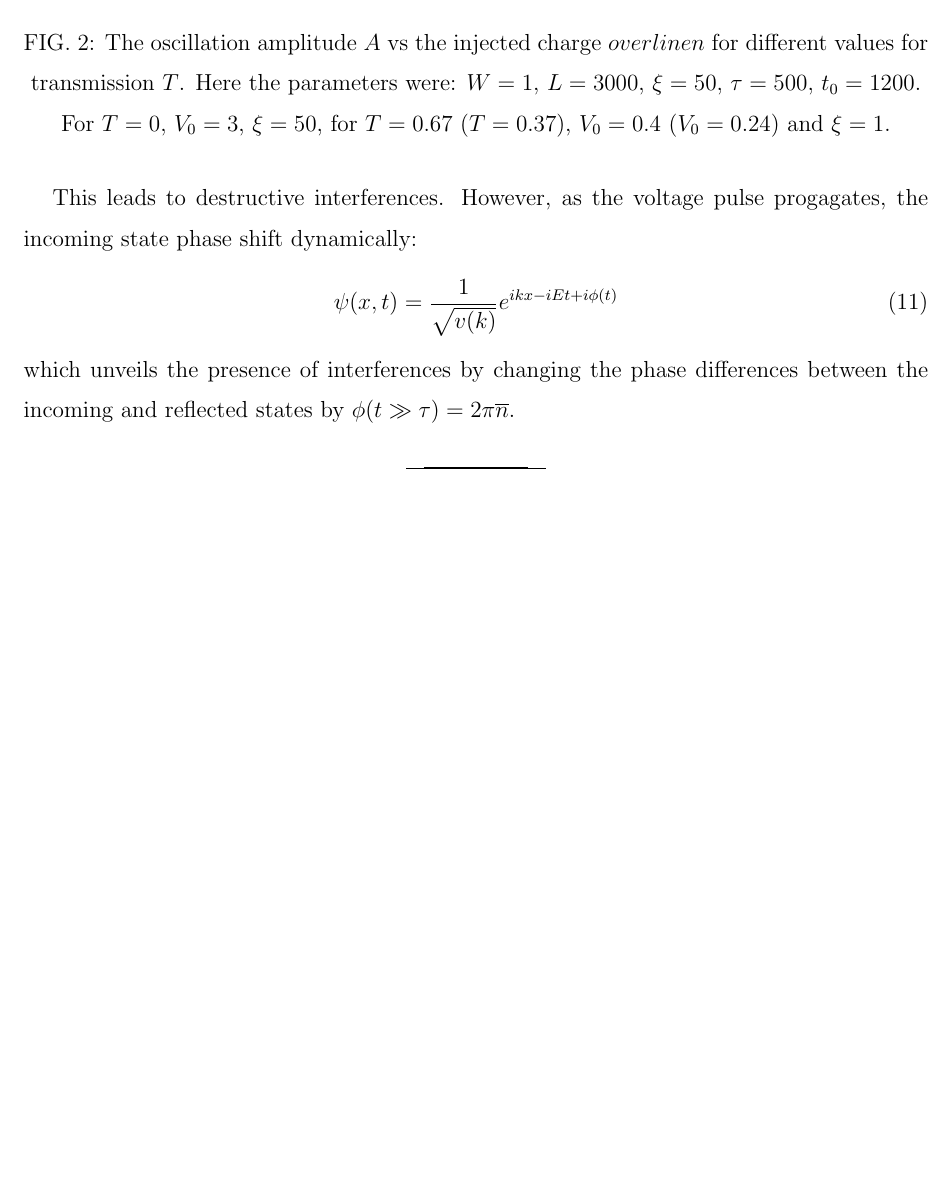
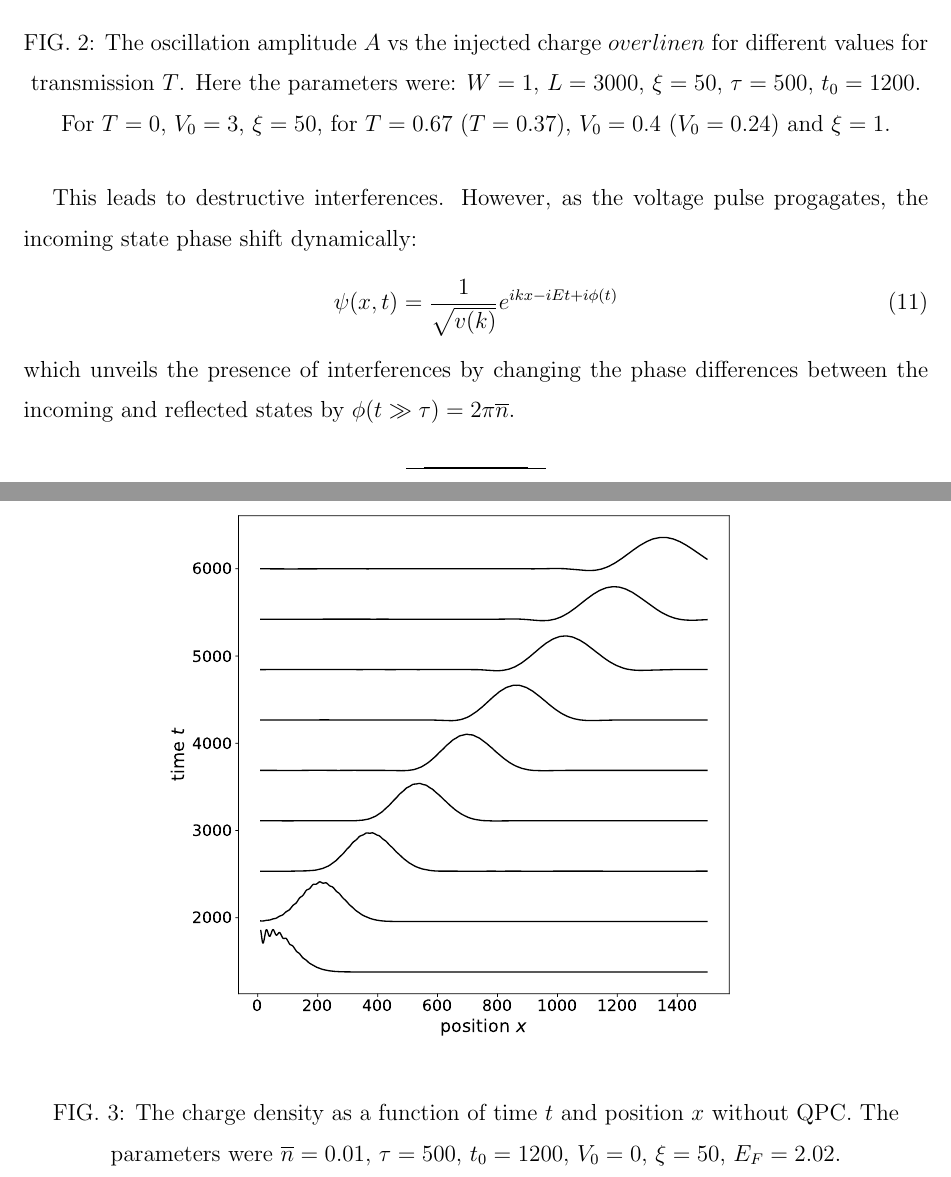
Before and after one commit to baptansm/PaperVoltagePulse, a LaTeX paper (paper/paper.tex): part of page 4 of 4 before the commit and two parts of pages 4 and 5 of 6 after it, the two joined at a grey line, cut so that both start at the same text, the shorter picture padded with empty space. Compiled offline with pdfLaTeX.

Commit message:
nouvelles figures

```diff
--- a/paper/paper.tex
+++ b/paper/paper.tex
@@ -24,7 +24,7 @@
 %\documentclass[aps,prl,preprint,superscriptaddress]{revtex4-2}
 %\documentclass[aps,prl,reprint,groupedaddress]{revtex4-2}
 \usepackage{amsmath}
-
+\usepackage{subfig}
 \usepackage{rotating}
 \usepackage{graphics}
 \usepackage{graphicx}
@@ -155,3 +155,7 @@ In our case, the QPC reflects the incoming states, and we obtain the following w
 \begin{equation}
 \Psi(x,t) = \frac{1}{\sqrt{v(k)}} e^{ikx - iEt} + r\frac{1}{\sqrt{v(k)}} e^{-ikx - iEt}
 \end{equation}
+\begin{figure}
+	\centering
+	\includegraphics[width=0.7\linewidth]{../figures/density_off_202}
+	\caption{The charge density as a function of time $t$ and position $x$ without QPC. The parameters were $\overline{n} =0.01$, $\tau = 500$, $t_0 =1200$, $V_0 = 0$, $\xi = 50$, $E_F =2.02$.  }
@@ -158,3 +169,8 @@ In our case, the QPC reflects the incoming states, and we obtain the following w
+	\label{fig:densityon202}
+\end{figure}
+
+
+
 
 This leads to destructive interferences. However, as the voltage pulse progagates, the incoming state phase shift dynamically:
 \begin{equation}
```
Also changed, not shown: paper/paper.pdf, paper/paper.tex (7 more changed lines), 3 other files.
